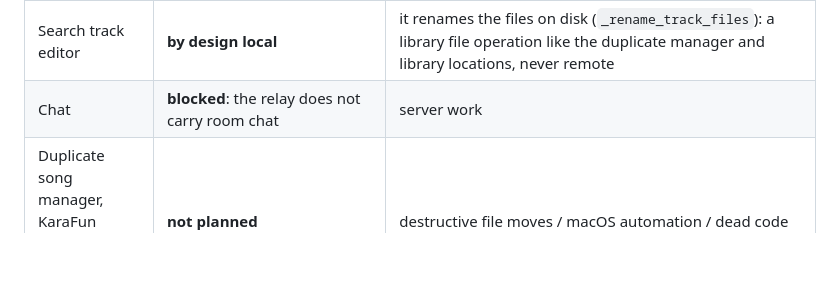
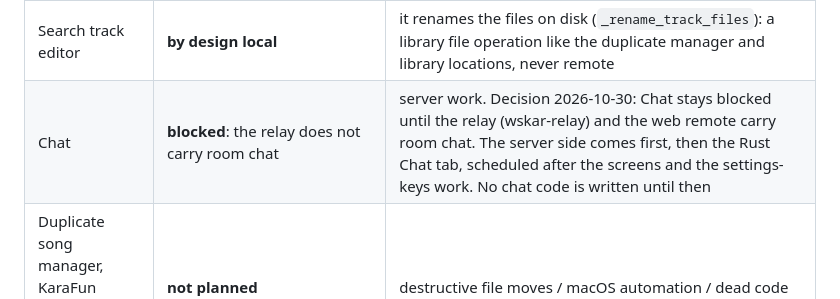
Before and after one commit to DanDemolition/SingWS, a Markdown page: docs/design/stage-e-ui-port-inventory.md, the part around the change. Drawn GitHub-style; blank space fills up the shorter version.

Commit message:
Inventory: Chat stays blocked until the relay and web remote carry room chat
Co-Authored-By: Claude Sonnet 5.5 <noreply@anthropic.com>

```diff
--- a/docs/design/stage-e-ui-port-inventory.md
+++ b/docs/design/stage-e-ui-port-inventory.md
@@ -120,7 +120,7 @@ secrets, URLs, location detection and sync threads, so it stays a local dialog b
 | Header chips / status line / ETA line, pre-show diagnostics | **done 2026-10-30**: shell **Status** and **Diagnostics** tabs (read-only) | the app writes `status_snapshot.json` (setting `status_snapshot`, **default on**, set to false to stop the writes) whenever its header or SINGERS / ETA line refreshes (coalesced 500 ms, atomic; the diagnostics probes are re-taken at most every 30 s); the shell reads it every 3 s and draws it with `singws-uimodel::status`, which only composes the already-proven `header` and `diagnostics` view models (the clock for ENDS is the snapshot's `taken_at`). The file carries the 11 settings the header and checks read (no secrets: no `api_key`, PIN, URL or token), never flows back into the app, and a failing write or hook cannot reach the header. `test_status_snapshot.py` (8, 300 random states through the REAL `_refresh_header_chips` / `_refresh_header_status` / `_update_queue_eta_label` / `_refresh_queue_summary` / `_collect_pre_show_diagnostics` vs `singws-status-cli`), `tools/mutate_status.py`, `status_panel` unit tests, `test_shell_panels.py`, screenshots in docs/verification/. Limit: it is as fresh as the app's last header refresh (the page says how old it is, and calls it old after 5 minutes) |
 | Library row text, Now playing hero card | **done 2026-10-30** (3d): Library tab rows use `rows::library_row`; new read-only **Now playing** tab from the `hero` block of `status_snapshot.json`. Queue song rows / singer status line: not wired on purpose (the relay summary lacks their inputs), reasons in 3d | `tools/rows_parity.py` (real song index), `tools/mutate_uimodel_text.py rows|lib`, `tools/mutate_status.py` (27 Rust mutants, 26 killed, 1 equivalent; 48 Python mutants, 45 killed, 3 equivalent), `test_status_snapshot.py`, `test_shell_screens_rows.py` |
 | Search track editor | **by design local** | it renames the files on disk (`_rename_track_files`): a library file operation like the duplicate manager and library locations, never remote |
-| Chat | **blocked**: the relay does not carry room chat | server work |
+| Chat | **blocked**: the relay does not carry room chat | server work. Decision 2026-10-30: Chat stays blocked until the relay (wskar-relay) and the web remote carry room chat. The server side comes first, then the Rust Chat tab, scheduled after the screens and the settings-keys work. No chat code is written until then |
 | Duplicate song manager, KaraFun automation dialogs, phrase start | **not planned** | destructive file moves / macOS automation / dead code |
 | Audience window, preview, rotation screen, tickers, soundboard strip | **gated** (step 7) | native surfaces: only after the Rust video bridge presenter exists and a show has run clean on the TV (AGENTS rules 4 and 6) |
 
```
